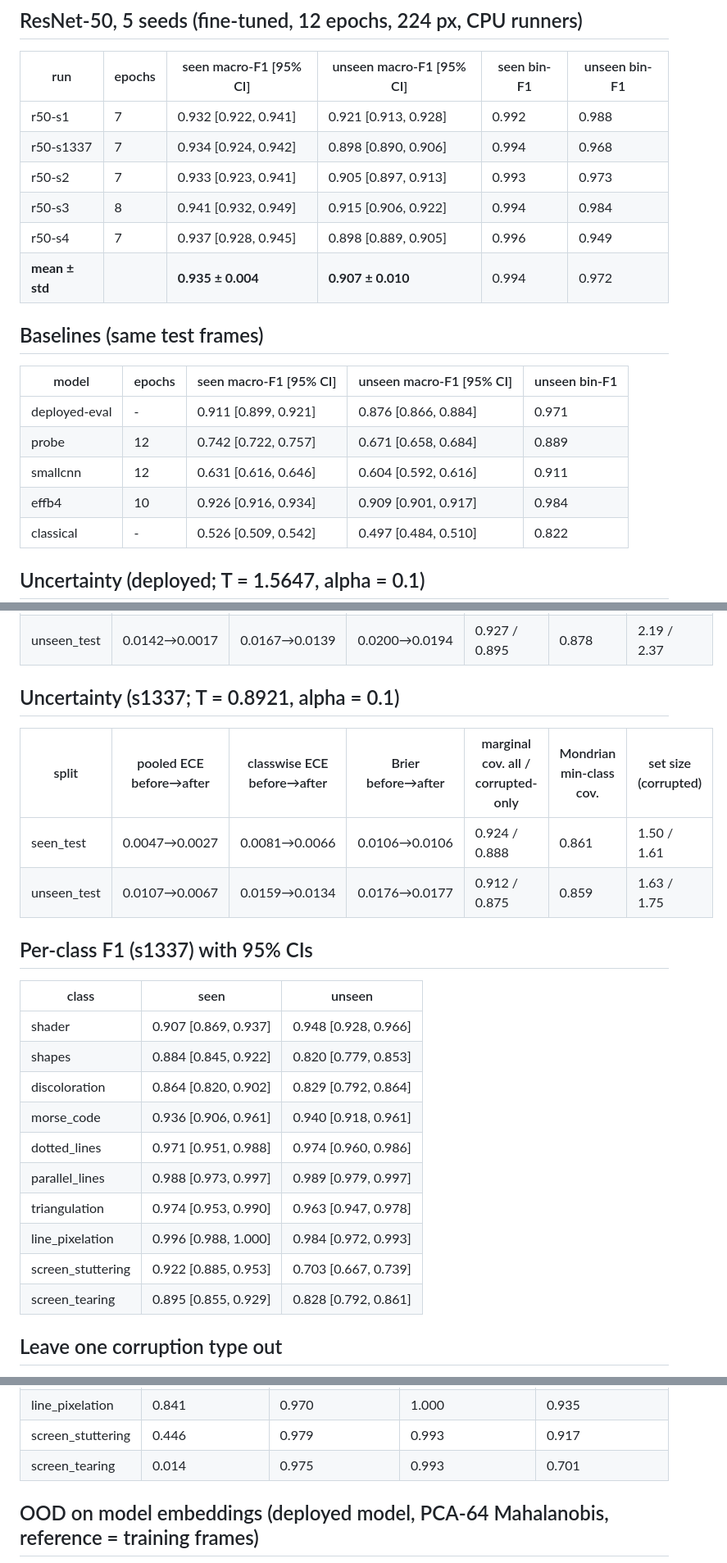
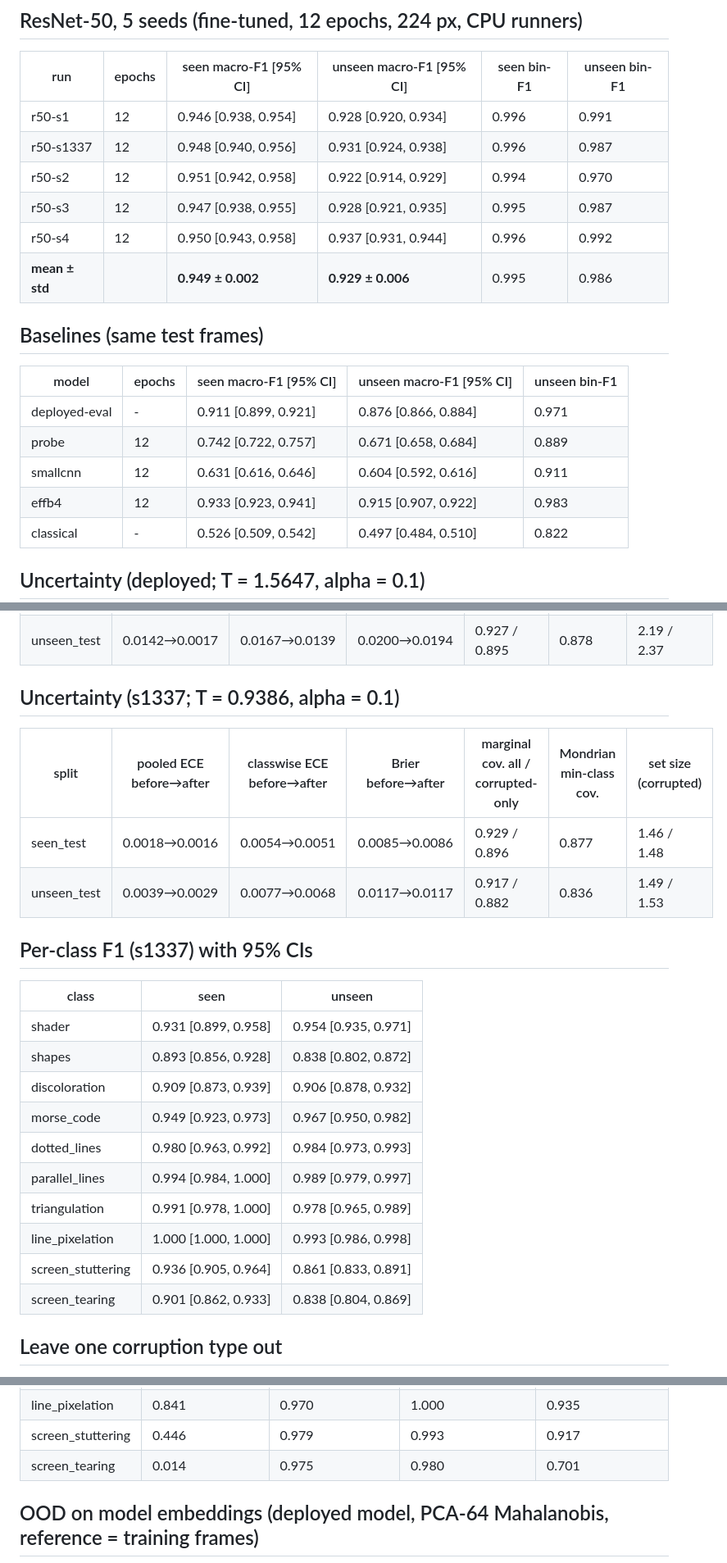
Before and after one commit to tanaymihani/gpu-corruptnet, a Markdown page: results/RESULTS.md, 3 parts joined by grey strips. Shown at 82% size. Drawn GitHub-style.

```diff
--- a/results/RESULTS.md
+++ b/results/RESULTS.md
@@ -6,12 +6,12 @@ Generated by `scripts/aggregate_results.py` from saved logits. 95% CIs are frame
 
 | run | epochs | seen macro-F1 [95% CI] | unseen macro-F1 [95% CI] | seen bin-F1 | unseen bin-F1 |
 |---|---|---|---|---|---|
-| r50-s1 | 7 | 0.932 [0.922, 0.941] | 0.921 [0.913, 0.928] | 0.992 | 0.988 |
-| r50-s1337 | 7 | 0.934 [0.924, 0.942] | 0.898 [0.890, 0.906] | 0.994 | 0.968 |
-| r50-s2 | 7 | 0.933 [0.923, 0.941] | 0.905 [0.897, 0.913] | 0.993 | 0.973 |
-| r50-s3 | 8 | 0.941 [0.932, 0.949] | 0.915 [0.906, 0.922] | 0.994 | 0.984 |
-| r50-s4 | 7 | 0.937 [0.928, 0.945] | 0.898 [0.889, 0.905] | 0.996 | 0.949 |
-| **mean ± std** | | **0.935 ± 0.004** | **0.907 ± 0.010** | 0.994 | 0.972 |
+| r50-s1 | 12 | 0.946 [0.938, 0.954] | 0.928 [0.920, 0.934] | 0.996 | 0.991 |
+| r50-s1337 | 12 | 0.948 [0.940, 0.956] | 0.931 [0.924, 0.938] | 0.996 | 0.987 |
+| r50-s2 | 12 | 0.951 [0.942, 0.958] | 0.922 [0.914, 0.929] | 0.994 | 0.970 |
+| r50-s3 | 12 | 0.947 [0.938, 0.955] | 0.928 [0.921, 0.935] | 0.995 | 0.987 |
+| r50-s4 | 12 | 0.950 [0.943, 0.958] | 0.937 [0.931, 0.944] | 0.996 | 0.992 |
+| **mean ± std** | | **0.949 ± 0.002** | **0.929 ± 0.006** | 0.995 | 0.986 |
 
 ## Baselines (same test frames)
 
@@ -20,7 +20,7 @@ Generated by `scripts/aggregate_results.py` from saved logits. 95% CIs are frame
 | deployed-eval | - | 0.911 [0.899, 0.921] | 0.876 [0.866, 0.884] | 0.971 |
 | probe | 12 | 0.742 [0.722, 0.757] | 0.671 [0.658, 0.684] | 0.889 |
 | smallcnn | 12 | 0.631 [0.616, 0.646] | 0.604 [0.592, 0.616] | 0.911 |
-| effb4 | 10 | 0.926 [0.916, 0.934] | 0.909 [0.901, 0.917] | 0.984 |
+| effb4 | 12 | 0.933 [0.923, 0.941] | 0.915 [0.907, 0.922] | 0.983 |
 | classical | - | 0.526 [0.509, 0.542] | 0.497 [0.484, 0.510] | 0.822 |
 
 ## Uncertainty (deployed; T = 1.5647, alpha = 0.1)
@@ -30,27 +30,27 @@ Generated by `scripts/aggregate_results.py` from saved logits. 95% CIs are frame
 | seen_test | 0.0106→0.0026 | 0.0137→0.0118 | 0.0146→0.0142 | 0.935 / 0.905 | 0.844 | 2.07 / 2.23 |
 | unseen_test | 0.0142→0.0017 | 0.0167→0.0139 | 0.0200→0.0194 | 0.927 / 0.895 | 0.878 | 2.19 / 2.37 |
 
-## Uncertainty (s1337; T = 0.8921, alpha = 0.1)
+## Uncertainty (s1337; T = 0.9386, alpha = 0.1)
 
 | split | pooled ECE before→after | classwise ECE before→after | Brier before→after | marginal cov. all / corrupted-only | Mondrian min-class cov. | set size (corrupted) |
 |---|---|---|---|---|---|---|
-| seen_test | 0.0047→0.0027 | 0.0081→0.0066 | 0.0106→0.0106 | 0.924 / 0.888 | 0.861 | 1.50 / 1.61 |
-| unseen_test | 0.0107→0.0067 | 0.0159→0.0134 | 0.0176→0.0177 | 0.912 / 0.875 | 0.859 | 1.63 / 1.75 |
+| seen_test | 0.0018→0.0016 | 0.0054→0.0051 | 0.0085→0.0086 | 0.929 / 0.896 | 0.877 | 1.46 / 1.48 |
+| unseen_test | 0.0039→0.0029 | 0.0077→0.0068 | 0.0117→0.0117 | 0.917 / 0.882 | 0.836 | 1.49 / 1.53 |
 
 ## Per-class F1 (s1337) with 95% CIs
 
 | class | seen | unseen |
 |---|---|---|
-| shader | 0.907 [0.869, 0.937] | 0.948 [0.928, 0.966] |
-| shapes | 0.884 [0.845, 0.922] | 0.820 [0.779, 0.853] |
-| discoloration | 0.864 [0.820, 0.902] | 0.829 [0.792, 0.864] |
-| morse_code | 0.936 [0.906, 0.961] | 0.940 [0.918, 0.961] |
-| dotted_lines | 0.971 [0.951, 0.988] | 0.974 [0.960, 0.986] |
-| parallel_lines | 0.988 [0.973, 0.997] | 0.989 [0.979, 0.997] |
-| triangulation | 0.974 [0.953, 0.990] | 0.963 [0.947, 0.978] |
-| line_pixelation | 0.996 [0.988, 1.000] | 0.984 [0.972, 0.993] |
-| screen_stuttering | 0.922 [0.885, 0.953] | 0.703 [0.667, 0.739] |
-| screen_tearing | 0.895 [0.855, 0.929] | 0.828 [0.792, 0.861] |
+| shader | 0.931 [0.899, 0.958] | 0.954 [0.935, 0.971] |
+| shapes | 0.893 [0.856, 0.928] | 0.838 [0.802, 0.872] |
+| discoloration | 0.909 [0.873, 0.939] | 0.906 [0.878, 0.932] |
+| morse_code | 0.949 [0.923, 0.973] | 0.967 [0.950, 0.982] |
+| dotted_lines | 0.980 [0.963, 0.992] | 0.984 [0.973, 0.993] |
+| parallel_lines | 0.994 [0.984, 1.000] | 0.989 [0.979, 0.997] |
+| triangulation | 0.991 [0.978, 1.000] | 0.978 [0.965, 0.989] |
+| line_pixelation | 1.000 [1.000, 1.000] | 0.993 [0.986, 0.998] |
+| screen_stuttering | 0.936 [0.905, 0.964] | 0.861 [0.833, 0.891] |
+| screen_tearing | 0.901 [0.862, 0.933] | 0.838 [0.804, 0.869] |
 
 ## Leave one corruption type out
 
@@ -67,7 +67,7 @@ Classifier retrained without type k (6 epochs); recall = share of frames whose o
 | triangulation | 1.000 | 0.977 | 1.000 | 0.997 |
 | line_pixelation | 0.841 | 0.970 | 1.000 | 0.935 |
 | screen_stuttering | 0.446 | 0.979 | 0.993 | 0.917 |
-| screen_tearing | 0.014 | 0.975 | 0.993 | 0.701 |
+| screen_tearing | 0.014 | 0.975 | 0.980 | 0.701 |
 
 ## OOD on model embeddings (deployed model, PCA-64 Mahalanobis, reference = training frames)
 
```
Also changed, not shown: README.md (+3 -3 lines), docs/writeup.md (+13 -10 lines), assets/per_class_f1.png, assets/seeds_baselines.png, 1 other file.
